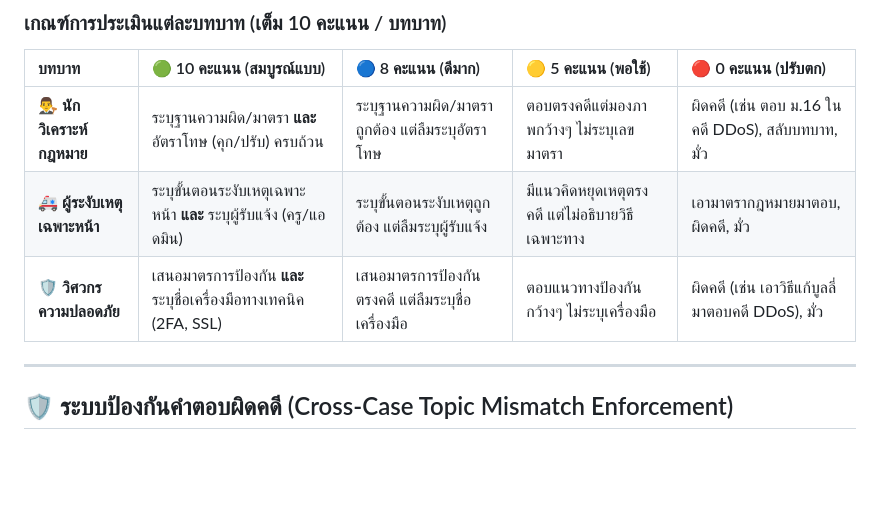
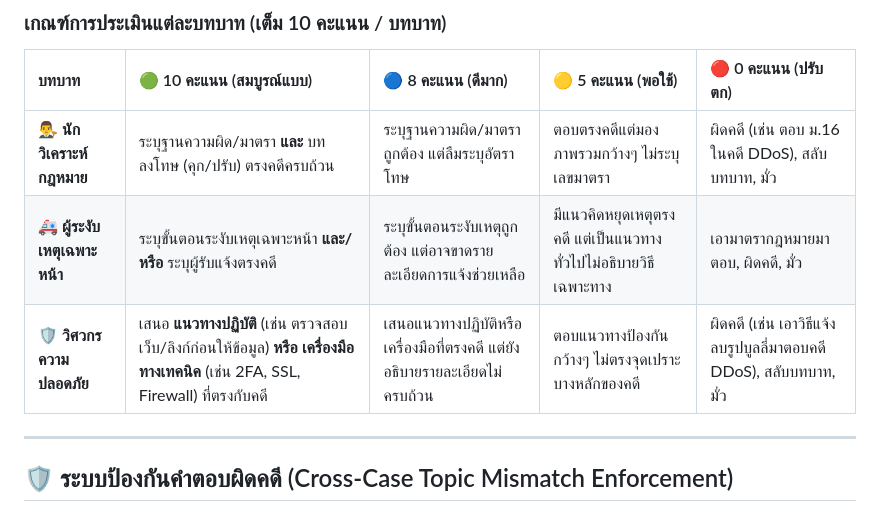
Before and after one commit to puripong1st/tech-dm-cyber-detective, a Markdown page: README.md, the part around the change. GitHub-like rendering; blank space fills up the shorter version.

Commit message:
docs: update README with project information

```diff
--- a/README.md
+++ b/README.md
@@ -105,9 +105,9 @@
 
 | บทบาท | 🟢 10 คะแนน (สมบูรณ์แบบ) | 🔵 8 คะแนน (ดีมาก) | 🟡 5 คะแนน (พอใช้) | 🔴 0 คะแนน (ปรับตก) |
 |:---|:---|:---|:---|:---|
-| 👨‍⚖️ **นักวิเคราะห์กฎหมาย** | ระบุฐานความผิด/มาตรา **และ** อัตราโทษ (คุก/ปรับ) ครบถ้วน | ระบุฐานความผิด/มาตราถูกต้อง แต่ลืมระบุอัตราโทษ | ตอบตรงคดีแต่มองภาพกว้างๆ ไม่ระบุเลขมาตรา | ผิดคดี (เช่น ตอบ ม.16 ในคดี DDoS), สลับบทบาท, มั่ว |
-| 🚑 **ผู้ระงับเหตุเฉพาะหน้า** | ระบุขั้นตอนระงับเหตุเฉพาะหน้า **และ** ระบุผู้รับแจ้ง (ครู/แอดมิน) | ระบุขั้นตอนระงับเหตุถูกต้อง แต่ลืมระบุผู้รับแจ้ง | มีแนวคิดหยุดเหตุตรงคดี แต่ไม่อธิบายวิธีเฉพาะทาง | เอามาตรากฎหมายมาตอบ, ผิดคดี, มั่ว |
-| 🛡️ **วิศวกรความปลอดภัย** | เสนอมาตรการป้องกัน **และ** ระบุชื่อเครื่องมือทางเทคนิค (2FA, SSL) | เสนอมาตรการป้องกันตรงคดี แต่ลืมระบุชื่อเครื่องมือ | ตอบแนวทางป้องกันกว้างๆ ไม่ระบุเครื่องมือ | ผิดคดี (เช่น เอาวิธีแก้บูลลี่มาตอบคดี DDoS), มั่ว |
+| 👨‍⚖️ **นักวิเคราะห์กฎหมาย** | ระบุฐานความผิด/มาตรา **และ** บทลงโทษ (คุก/ปรับ) ตรงคดีครบถ้วน | ระบุฐานความผิด/มาตราถูกต้อง แต่ลืมระบุอัตราโทษ | ตอบตรงคดีแต่มองภาพรวมกว้างๆ ไม่ระบุเลขมาตรา | ผิดคดี (เช่น ตอบ ม.16 ในคดี DDoS), สลับบทบาท, มั่ว |
+| 🚑 **ผู้ระงับเหตุเฉพาะหน้า** | ระบุขั้นตอนระงับเหตุเฉพาะหน้า **และ/หรือ** ระบุผู้รับแจ้งตรงคดี | ระบุขั้นตอนระงับเหตุถูกต้อง แต่อาจขาดรายละเอียดการแจ้งช่วยเหลือ | มีแนวคิดหยุดเหตุตรงคดี แต่เป็นแนวทางทั่วไปไม่อธิบายวิธีเฉพาะทาง | เอามาตรากฎหมายมาตอบ, ผิดคดี, มั่ว |
+| 🛡️ **วิศวกรความปลอดภัย** | เสนอ **แนวทางปฏิบัติ** (เช่น ตรวจสอบเว็บ/ลิงก์ก่อนให้ข้อมูล) **หรือ** **เครื่องมือทางเทคนิค** (เช่น 2FA, SSL, Firewall) ที่ตรงกับคดี | เสนอแนวทางปฏิบัติหรือเครื่องมือที่ตรงคดี แต่ยังอธิบายรายละเอียดไม่ครบถ้วน | ตอบแนวทางป้องกันกว้างๆ ไม่ตรงจุดเปราะบางหลักของคดี | ผิดคดี (เช่น เอาวิธีแจ้งลบรูปบูลลี่มาตอบคดี DDoS), สลับบทบาท, มั่ว |
 
 ---
 
```
